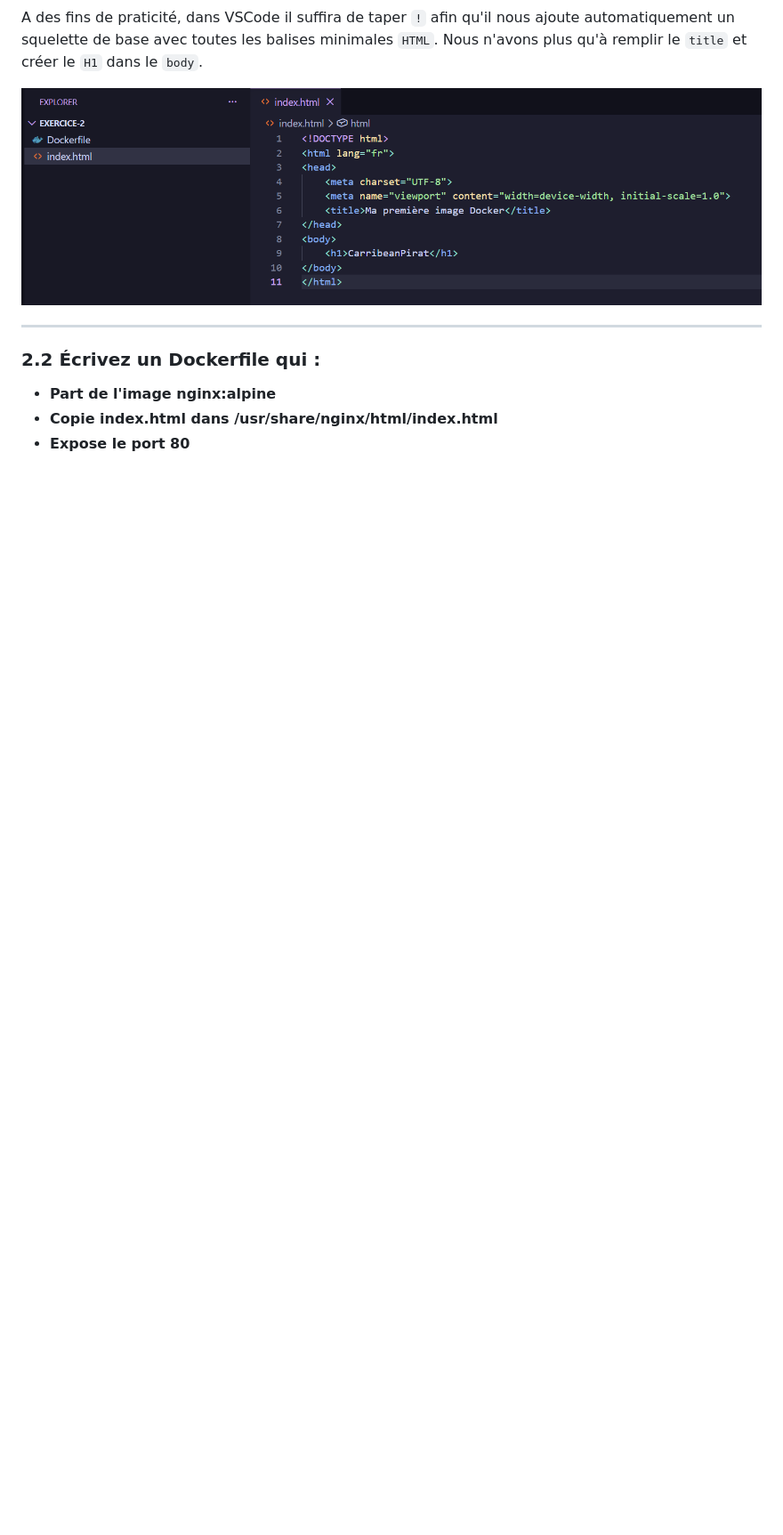
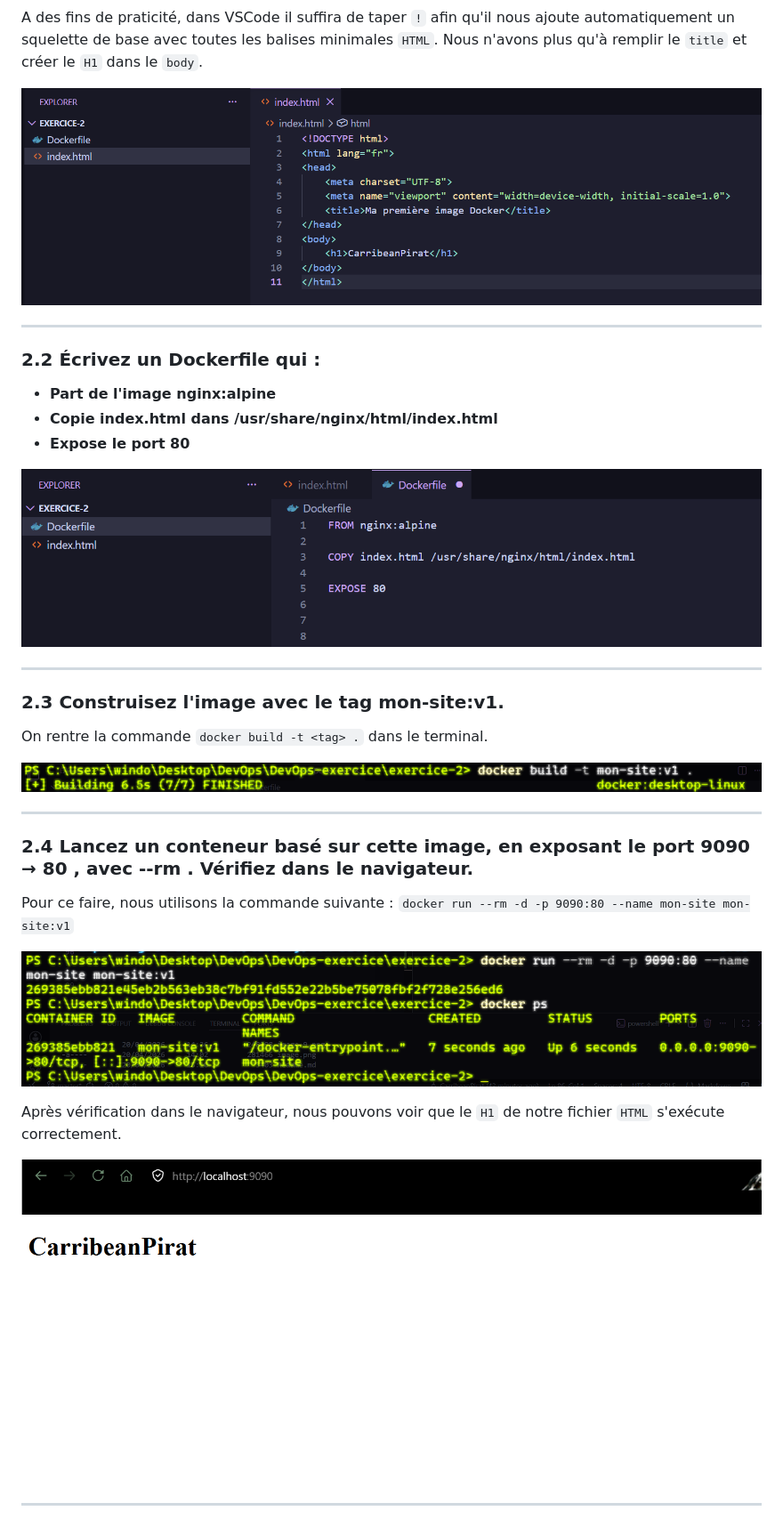
Before and after one commit to CarribeanPirat/DevOps-2026, a Markdown page: readme.md, the part around the change. Shown at 89% size. Rendered like a GitHub page; pictures changed too: image-13.png (added), image-14.png (added), image-15.png (added); blank space fills up the shorter version.

Commit message:
progress 2

```diff
--- a/readme.md
+++ b/readme.md
@@ -77,3 +77,27 @@ A des fins de praticité, dans VSCode il suffira de taper `!` afin qu'il nous aj
 - __Part de l'image nginx:alpine__
 - __Copie index.html dans /usr/share/nginx/html/index.html__
 - __Expose le port 80__
+
+![alt text](image-13.png)
+
+---
+
+### 2.3 __Construisez l'image avec le tag mon-site:v1.__
+
+On rentre la commande `docker build -t <tag> .` dans le terminal.
+
+![alt text](image-14.png)
+
+---
+
+### 2.4 __Lancez un conteneur basé sur cette image, en exposant le port 9090 → 80 , avec --rm . Vérifiez dans le navigateur.__
+
+Pour ce faire, nous utilisons la commande suivante : `docker run --rm -d -p 9090:80 --name mon-site mon-site:v1`
+
+![alt text](image-15.png)
+
+Après vérification dans le navigateur, nous pouvons voir que le `H1` de notre fichier `HTML` s'exécute correctement.
+
+![alt text](image-16.png)
+
+---
```
Also changed, not shown: 1 other file.
